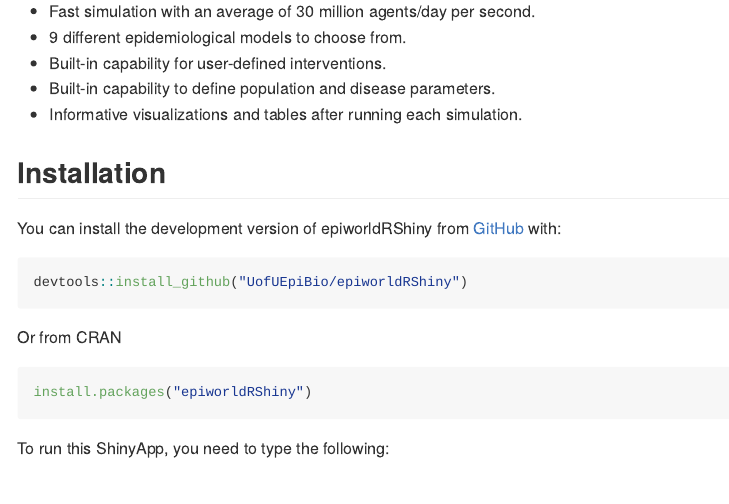
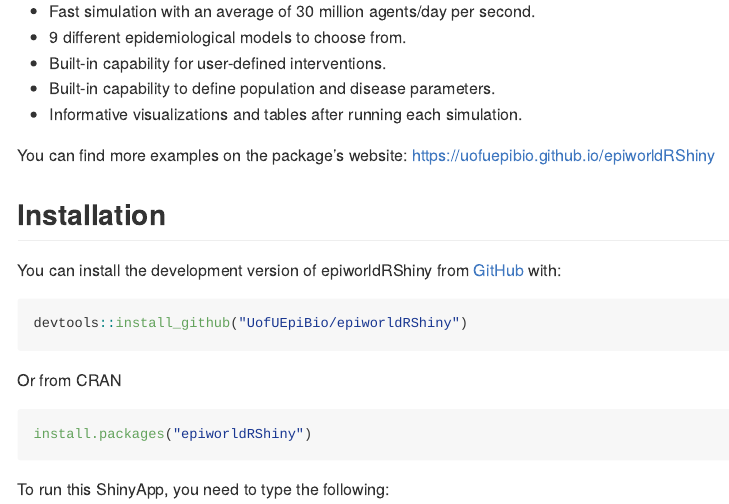
Before and after one commit to jack-jacobs/epiworldRShiny, an R Markdown document (README.Rmd): the page in a window 1100 px wide, from 220 px down. Rendered offline with R 4.5, knitr and Pandoc, with nearby package versions; badge pictures from the web are left out.

Commit message:
Moving vignettes to WWW only

```diff
--- a/README.Rmd
+++ b/README.Rmd
@@ -15,6 +15,8 @@
 - Built-in capability for user-defined interventions.
 - Built-in capability to define population and disease parameters.
 - Informative visualizations and tables after running each simulation.
+
+You can find more examples on the package's website: <https://uofuepibio.github.io/epiworldRShiny>
 
 ## Installation
 
```
Also changed, not shown: R/app.R (+4 -0 lines), 2 other files.
